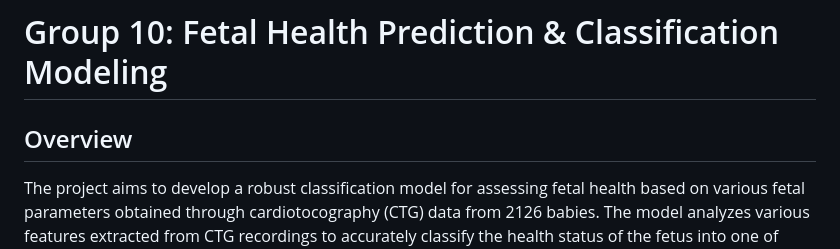
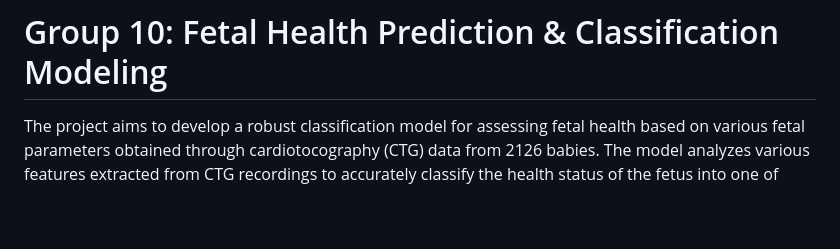
Before and after one commit to imnana18/group10-final-project, a Markdown page: README.md, the part around the change. Rendered like a GitHub page; blank space fills up the shorter version.

```diff
--- a/README.md
+++ b/README.md
@@ -1,6 +1,4 @@
 # Group 10: Fetal Health Prediction & Classification Modeling
-
-## Overview
 
 The project aims to develop a robust classification model for assessing fetal health based on various fetal parameters obtained through cardiotocography (CTG) data from 2126 babies. The model analyzes various features extracted from CTG recordings to accurately classify the health status of the fetus into one of three categories: "normal," "suspect," or "pathological."
 
```
